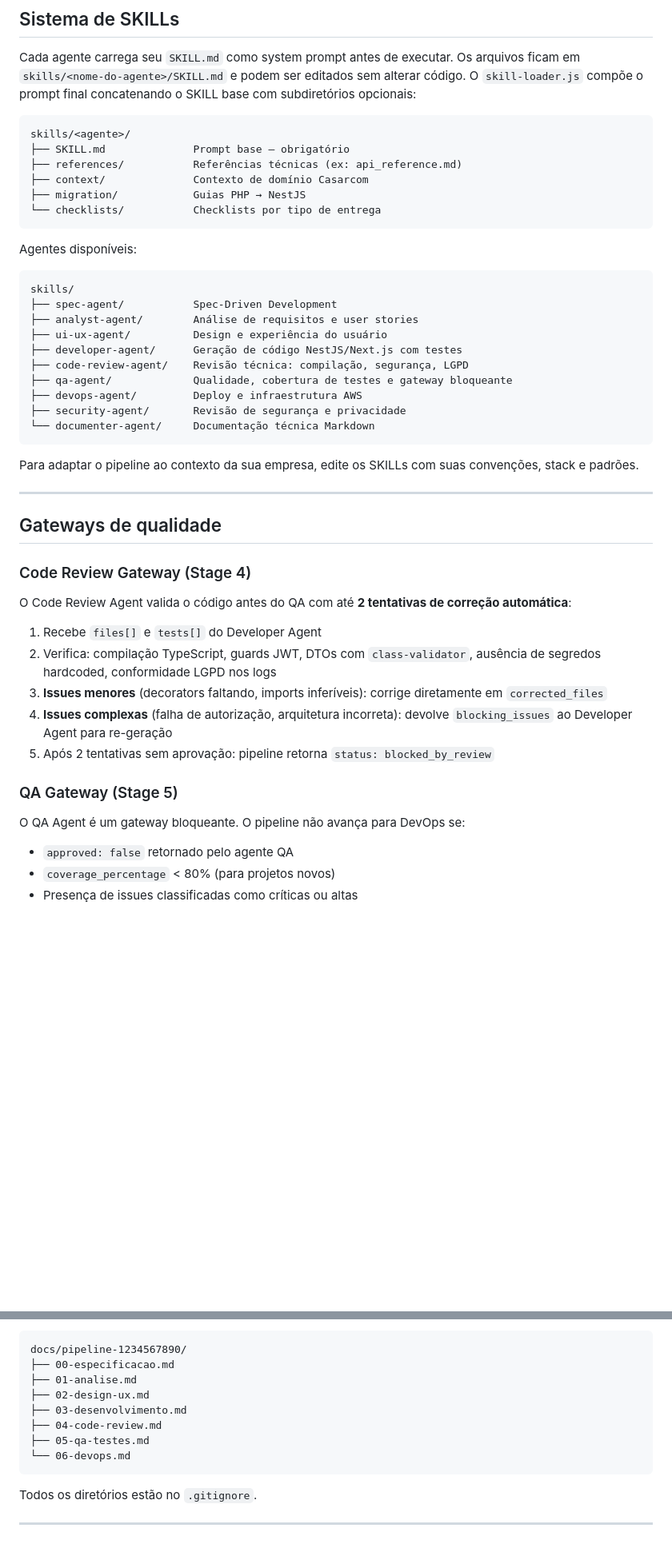
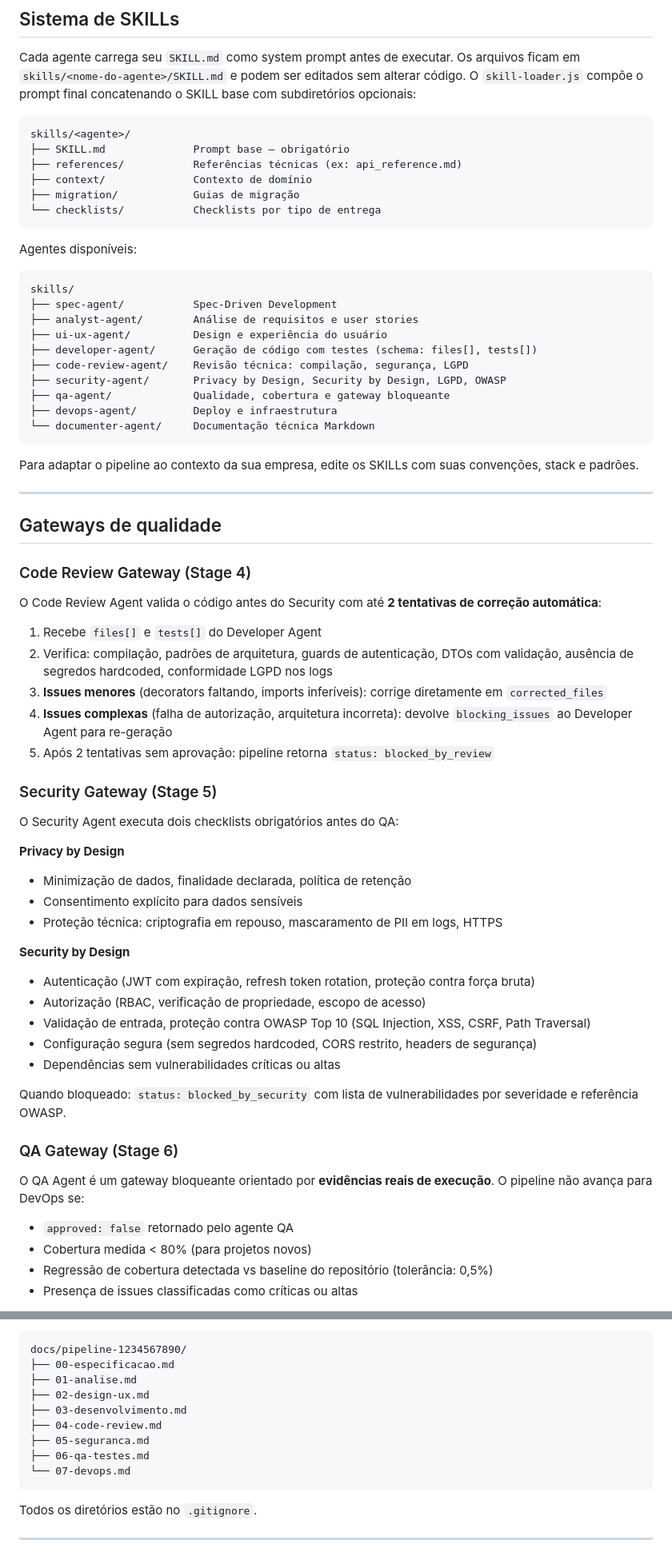
Before and after one commit to ospm1970/pipeline-executor, a Markdown page: README.md, 2 parts joined by grey strips. Shown at 80% size. Drawn GitHub-style; blank space fills up the shorter version.

````diff
--- a/README.md
+++ b/README.md
@@ -209,8 +224,8 @@ Cada agente carrega seu `SKILL.md` como system prompt antes de executar. Os arqu
 skills/<agente>/
 ├── SKILL.md              Prompt base — obrigatório
 ├── references/           Referências técnicas (ex: api_reference.md)
-├── context/              Contexto de domínio Casarcom
-├── migration/            Guias PHP → NestJS
+├── context/              Contexto de domínio
+├── migration/            Guias de migração
 └── checklists/           Checklists por tipo de entrega
 ```
 
@@ -221,11 +236,11 @@ skills/
 ├── spec-agent/           Spec-Driven Development
 ├── analyst-agent/        Análise de requisitos e user stories
 ├── ui-ux-agent/          Design e experiência do usuário
-├── developer-agent/      Geração de código NestJS/Next.js com testes
+├── developer-agent/      Geração de código com testes (schema: files[], tests[])
 ├── code-review-agent/    Revisão técnica: compilação, segurança, LGPD
-├── qa-agent/             Qualidade, cobertura de testes e gateway bloqueante
-├── devops-agent/         Deploy e infraestrutura AWS
-├── security-agent/       Revisão de segurança e privacidade
+├── security-agent/       Privacy by Design, Security by Design, LGPD, OWASP
+├── qa-agent/             Qualidade, cobertura e gateway bloqueante
+├── devops-agent/         Deploy e infraestrutura
 └── documenter-agent/     Documentação técnica Markdown
 ```
 
@@ -237,19 +252,38 @@ Para adaptar o pipeline ao contexto da sua empresa, edite os SKILLs com suas con
 
 ### Code Review Gateway (Stage 4)
 
-O Code Review Agent valida o código antes do QA com até **2 tentativas de correção automática**:
+O Code Review Agent valida o código antes do Security com até **2 tentativas de correção automática**:
 
 1. Recebe `files[]` e `tests[]` do Developer Agent
-2. Verifica: compilação TypeScript, guards JWT, DTOs com `class-validator`, ausência de segredos hardcoded, conformidade LGPD nos logs
+2. Verifica: compilação, padrões de arquitetura, guards de autenticação, DTOs com validação, ausência de segredos hardcoded, conformidade LGPD nos logs
 3. **Issues menores** (decorators faltando, imports inferíveis): corrige diretamente em `corrected_files`
 4. **Issues complexas** (falha de autorização, arquitetura incorreta): devolve `blocking_issues` ao Developer Agent para re-geração
 5. Após 2 tentativas sem aprovação: pipeline retorna `status: blocked_by_review`
 
-### QA Gateway (Stage 5)
+### Security Gateway (Stage 5)
 
-O QA Agent é um gateway bloqueante. O pipeline não avança para DevOps se:
+O Security Agent executa dois checklists obrigatórios antes do QA:
+
+**Privacy by Design**
+- Minimização de dados, finalidade declarada, política de retenção
+- Consentimento explícito para dados sensíveis
+- Proteção técnica: criptografia em repouso, mascaramento de PII em logs, HTTPS
+
+**Security by Design**
+- Autenticação (JWT com expiração, refresh token rotation, proteção contra força bruta)
+- Autorização (RBAC, verificação de propriedade, escopo de acesso)
+- Validação de entrada, proteção contra OWASP Top 10 (SQL Injection, XSS, CSRF, Path Traversal)
+- Configuração segura (sem segredos hardcoded, CORS restrito, headers de segurança)
+- Dependências sem vulnerabilidades críticas ou altas
+
+Quando bloqueado: `status: blocked_by_security` com lista de vulnerabilidades por severidade e referência OWASP.
+
+### QA Gateway (Stage 6)
+
+O QA Agent é um gateway bloqueante orientado por **evidências reais de execução**. O pipeline não avança para DevOps se:
 
 - `approved: false` retornado pelo agente QA
-- `coverage_percentage` < 80% (para projetos novos)
+- Cobertura medida < 80% (para projetos novos)
+- Regressão de cobertura detectada vs baseline do repositório (tolerância: 0,5%)
 - Presença de issues classificadas como críticas ou altas
 
@@ -292,8 +354,9 @@ docs/pipeline-1234567890/
 ├── 02-design-ux.md
 ├── 03-desenvolvimento.md
 ├── 04-code-review.md
-├── 05-qa-testes.md
-└── 06-devops.md
+├── 05-seguranca.md
+├── 06-qa-testes.md
+└── 07-devops.md
 ```
 
 Todos os diretórios estão no `.gitignore`.
````
Also changed, not shown: other parts of README.md (+62 -17 lines).
